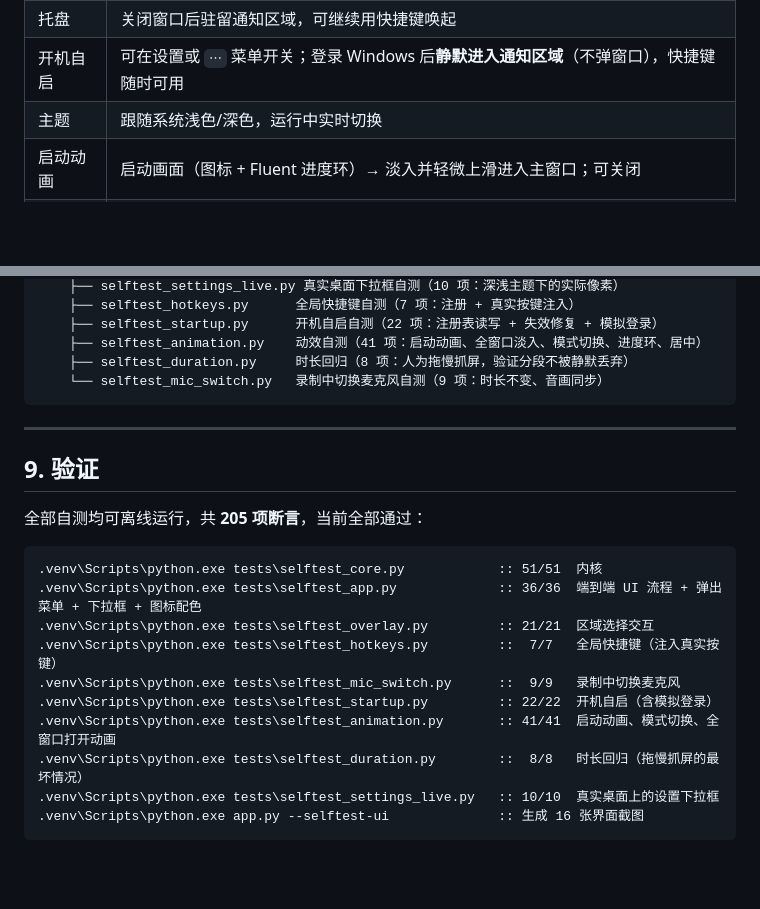
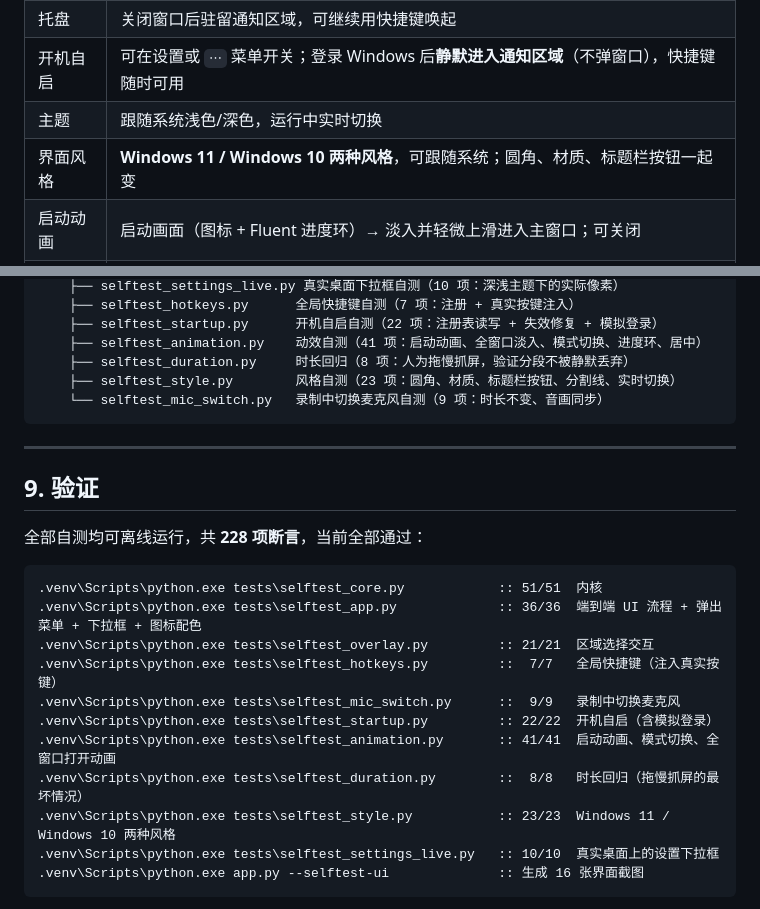
Before and after one commit to mengjunyi616411/WinSnipRec, a Markdown page: README.md, 2 parts joined by grey strips. GitHub-like rendering; blank space fills up the shorter version.

````diff
--- a/README.md
+++ b/README.md
@@ -56,6 +56,7 @@
 | 托盘 | 关闭窗口后驻留通知区域，可继续用快捷键唤起 |
 | 开机自启 | 可在设置或 `⋯` 菜单开关；登录 Windows 后**静默进入通知区域**（不弹窗口），快捷键随时可用 |
 | 主题 | 跟随系统浅色/深色，运行中实时切换 |
+| 界面风格 | **Windows 11 / Windows 10 两种风格**，可跟随系统；圆角、材质、标题栏按钮一起变 |
 | 启动动画 | 启动画面（图标 + Fluent 进度环）→ 淡入并轻微上滑进入主窗口；可关闭 |
 | 界面动画 | Fluent 动效时长与缓动；Windows 关闭「显示动画」时自动跳过 |
 | 模式切换动画 | 截图 ⇄ 录屏：底部强调条滑动、选中底色与图标颜色交叉渐变、提示文字淡出上移再淡入 |
@@ -324,6 +343,7 @@ WinSnipRec/
     ├── selftest_startup.py      开机自启自测（22 项：注册表读写 + 失效修复 + 模拟登录）
     ├── selftest_animation.py    动效自测（41 项：启动动画、全窗口淡入、模式切换、进度环、居中）
     ├── selftest_duration.py     时长回归（8 项：人为拖慢抓屏，验证分段不被静默丢弃）
+    ├── selftest_style.py        风格自测（23 项：圆角、材质、标题栏按钮、分割线、实时切换）
     └── selftest_mic_switch.py   录制中切换麦克风自测（9 项：时长不变、音画同步）
 ```
 
@@ -331,7 +351,7 @@ WinSnipRec/
 
 ## 9. 验证
 
-全部自测均可离线运行，共 **205 项断言**，当前全部通过：
+全部自测均可离线运行，共 **228 项断言**，当前全部通过：
 
 ```bat
 .venv\Scripts\python.exe tests\selftest_core.py            :: 51/51  内核
@@ -342,6 +362,7 @@ WinSnipRec/
 .venv\Scripts\python.exe tests\selftest_startup.py         :: 22/22  开机自启（含模拟登录）
 .venv\Scripts\python.exe tests\selftest_animation.py       :: 41/41  启动动画、模式切换、全窗口打开动画
 .venv\Scripts\python.exe tests\selftest_duration.py        ::  8/8   时长回归（拖慢抓屏的最坏情况）
+.venv\Scripts\python.exe tests\selftest_style.py           :: 23/23  Windows 11 / Windows 10 两种风格
 .venv\Scripts\python.exe tests\selftest_settings_live.py   :: 10/10  真实桌面上的设置下拉框
 .venv\Scripts\python.exe app.py --selftest-ui              :: 生成 16 张界面截图
 ```
````
Also changed, not shown: other parts of README.md (+19 -1 lines), README.en.md (+10 -2 lines), docs/screenshots/17_style_compare.png (added), 12 other files.
